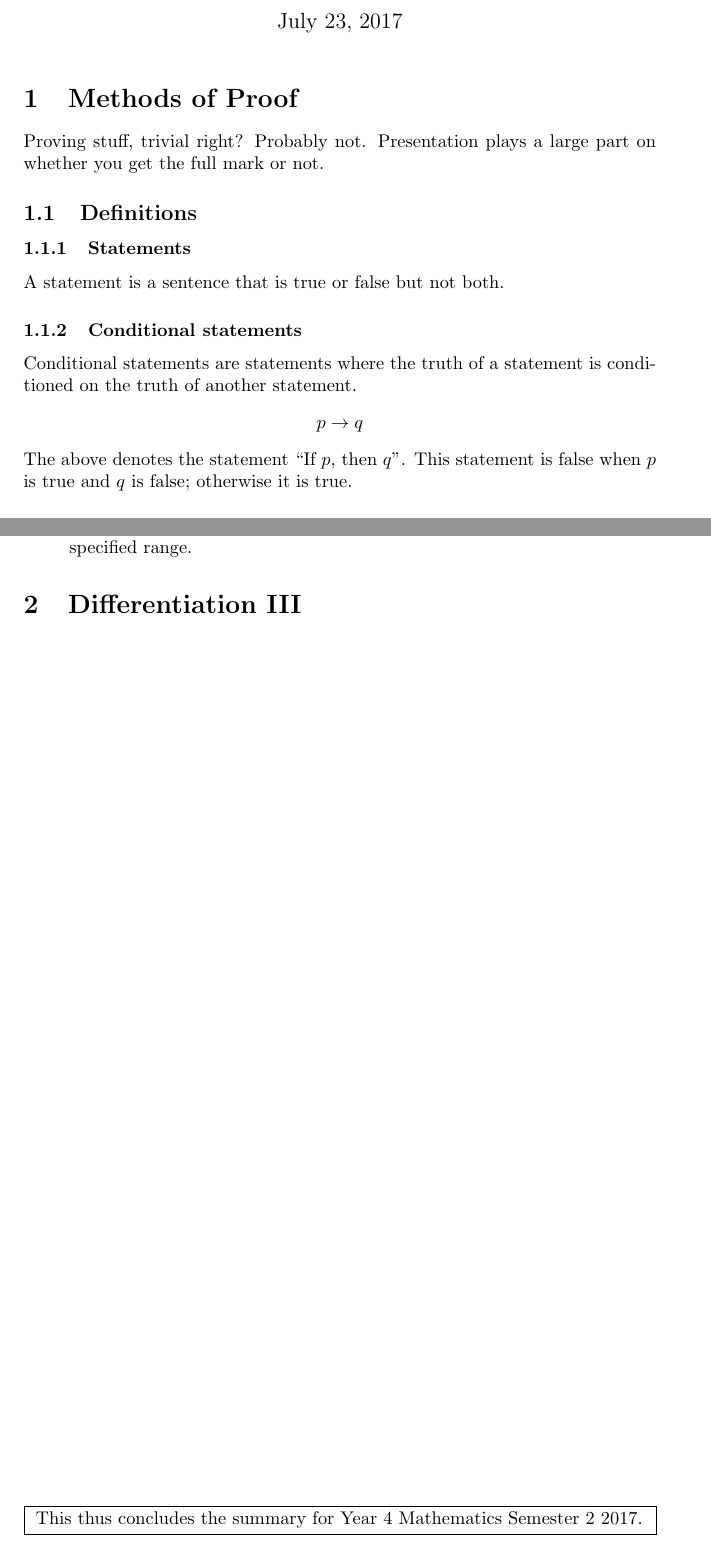
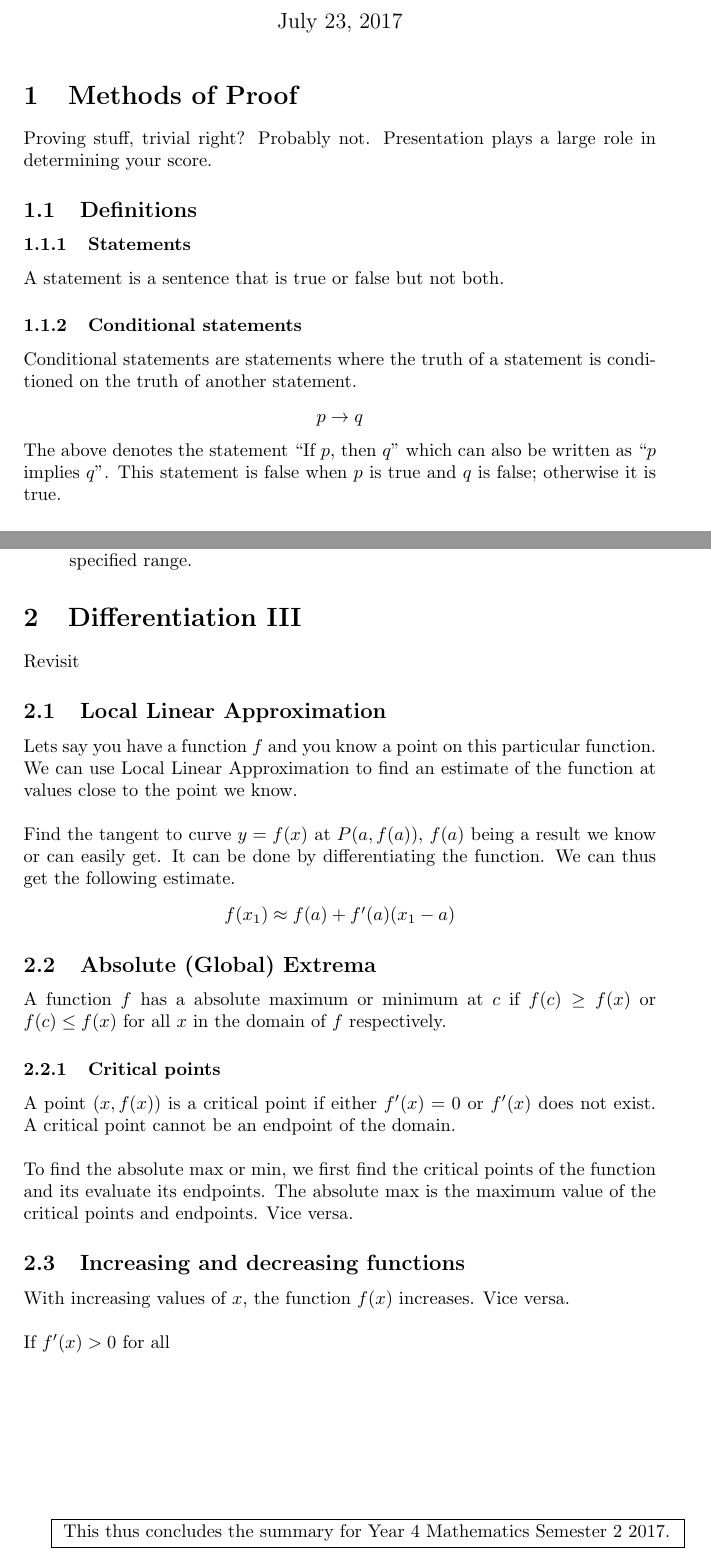
Before and after one commit to 2x0c0h1/Notes, a LaTeX document (Math/Year4-Sem2-2017/Math_Sem2_Notes.tex): two parts of pages 1 and 2 of 2, joined at a grey line, cut so that both start at the same text. Compiled offline with pdfLaTeX.

Commit message:
More math

```diff
--- a/Math/Year4-Sem2-2017/Math_Sem2_Notes.tex
+++ b/Math/Year4-Sem2-2017/Math_Sem2_Notes.tex
@@ -15,7 +15,7 @@ Mathematics \\
 
 \maketitle
 \section{Methods of Proof}
-Proving stuff, trivial right? Probably not. Presentation plays a large part on whether you get the full mark or not.
+Proving stuff, trivial right? Probably not. Presentation plays a large role in determining your score.
 
 \subsection{Definitions}
 \subsubsection{Statements}
@@ -25,7 +25,7 @@ Conditional statements are statements where the truth of a statement is conditio
 \begin{center}
 $p \rightarrow q$
 \end{center}
-The above denotes the statement ``If $p$, then $q$''. This statement is false when $p$ is true and $q$ is false; otherwise it is true.
+The above denotes the statement ``If $p$, then $q$'' which can also be written as ``$p$ implies $q$''. This statement is false when $p$ is true and $q$ is false; otherwise it is true.
 \subsubsection{Converse of a statement}
 The converse of $p \rightarrow q$ is $q
 \rightarrow p$ . These statements are \textbf{NOT} logically equivalent.
@@ -60,6 +60,26 @@ $\sim r : p \wedge \sim q$
 \end{enumerate}
 
 \section{Differentiation \Romannum{3}}
+Revisit
+
+
+\subsection{Local Linear Approximation}
+Lets say you have a function $f$ and you know a point on this particular function. We can use Local Linear Approximation to find an estimate of the function at values close to the point we know.
+\\\\
+Find the tangent to curve $y = f(x)$ at $P(a, f(a))$, $f(a)$ being a result we know or can easily get. It can be done by differentiating the function. We can thus get the following estimate.
+\begin{center}
+$f(x_1)\approx f(a)+f'(a)(x_1-a)$
+\end{center}
+\subsection{Absolute (Global) Extrema}
+A function $f$ has a absolute maximum or minimum at $c$ if $f(c)\geq f(x)$ or $f(c)\leq f(x)$ for all $x$ in the domain of $f$ respectively.
+\subsubsection{Critical points}
+A point $(x, f(x))$ is a critical point if either $f'(x)=0$ or $f'(x)$ does not exist. A critical point cannot be an endpoint of the domain.
+\\\\
+To find the absolute max or min, we first find the critical points of the function and its evaluate its endpoints. The absolute max is the maximum value of the critical points and endpoints. Vice versa.
+\subsection{Increasing and decreasing functions}
+With increasing values of $x$, the function $f(x)$ increases. Vice versa.
+\\\\
+If $f'(x)>0$ for all $
 \vfill
 \fbox{
 This thus concludes the summary for Year 4 Mathematics Semester 2 2017.
```
Also changed, not shown: Math/Year4-Sem2-2017/Math_Sem2_Notes.pdf, 3 other files.
